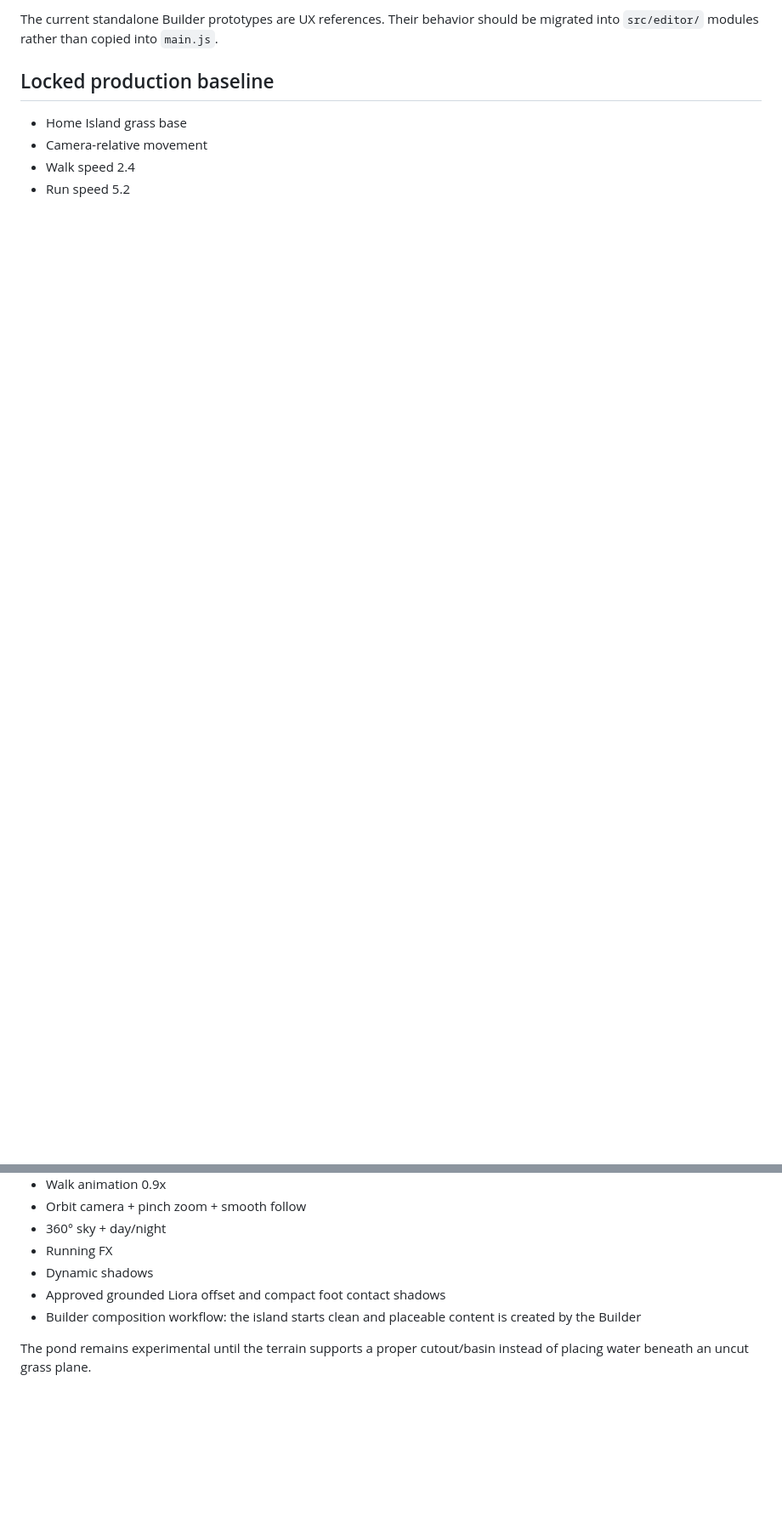
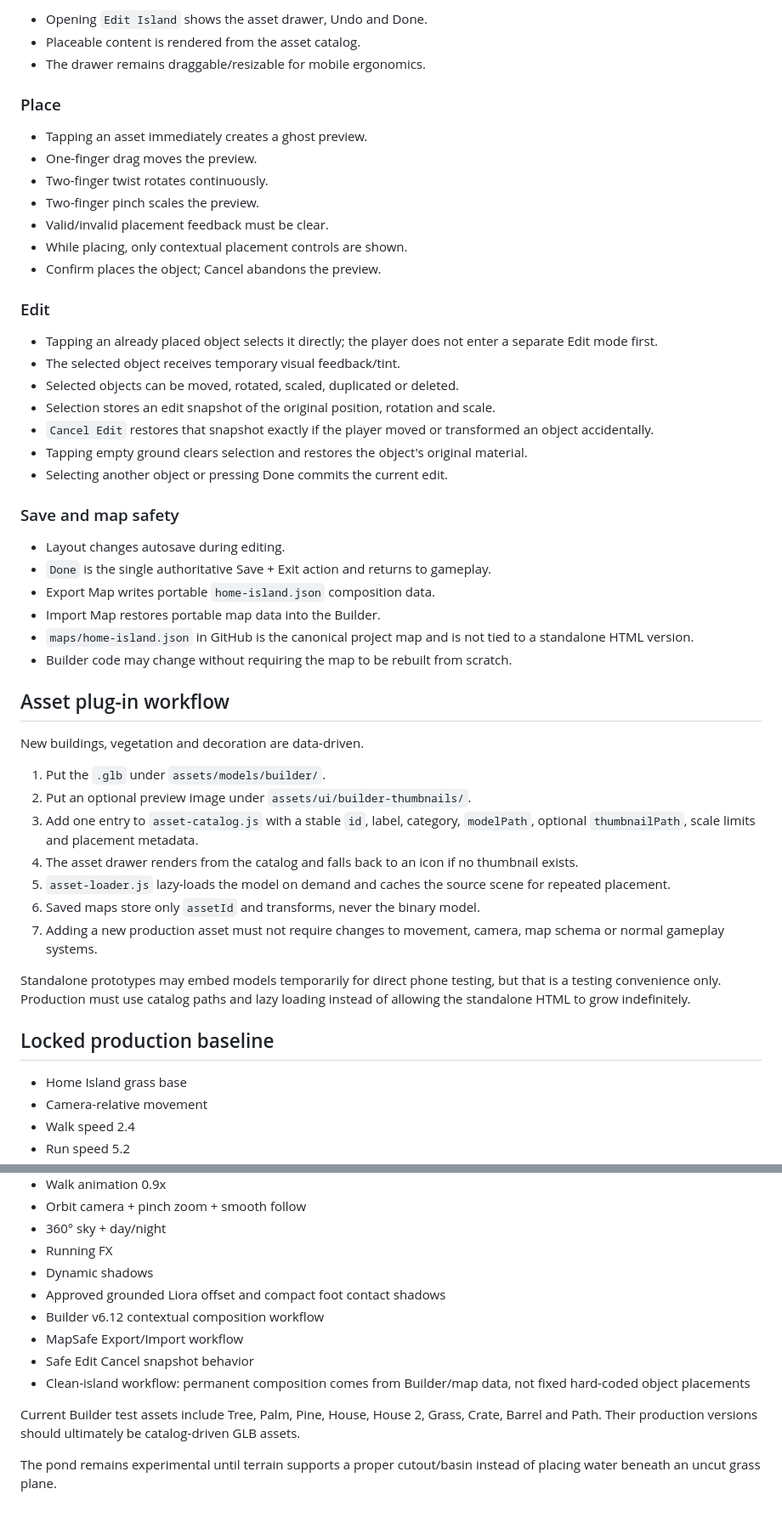
Before and after one commit to myadisak175-dotcom/liora-farm, a Markdown page: docs/ARCHITECTURE.md, 2 parts joined by grey strips. Shown at 85% size. Drawn GitHub-style; blank space fills up the shorter version.

```diff
--- a/docs/ARCHITECTURE.md
+++ b/docs/ARCHITECTURE.md
@@ -68,5 +75,50 @@ The Builder is the intended workflow for composing Home Island. Production code
 
-The current standalone Builder prototypes are UX references. Their behavior should be migrated into `src/editor/` modules rather than copied into `main.js`.
+- Opening `Edit Island` shows the asset drawer, Undo and Done.
+- Placeable content is rendered from the asset catalog.
+- The drawer remains draggable/resizable for mobile ergonomics.
+
+### Place
+
+- Tapping an asset immediately creates a ghost preview.
+- One-finger drag moves the preview.
+- Two-finger twist rotates continuously.
+- Two-finger pinch scales the preview.
+- Valid/invalid placement feedback must be clear.
+- While placing, only contextual placement controls are shown.
+- Confirm places the object; Cancel abandons the preview.
+
+### Edit
+
+- Tapping an already placed object selects it directly; the player does not enter a separate Edit mode first.
+- The selected object receives temporary visual feedback/tint.
+- Selected objects can be moved, rotated, scaled, duplicated or deleted.
+- Selection stores an edit snapshot of the original position, rotation and scale.
+- `Cancel Edit` restores that snapshot exactly if the player moved or transformed an object accidentally.
+- Tapping empty ground clears selection and restores the object's original material.
+- Selecting another object or pressing Done commits the current edit.
+
+### Save and map safety
+
+- Layout changes autosave during editing.
+- `Done` is the single authoritative Save + Exit action and returns to gameplay.
+- Export Map writes portable `home-island.json` composition data.
+- Import Map restores portable map data into the Builder.
+- `maps/home-island.json` in GitHub is the canonical project map and is not tied to a standalone HTML version.
+- Builder code may change without requiring the map to be rebuilt from scratch.
+
+## Asset plug-in workflow
+
+New buildings, vegetation and decoration are data-driven.
+
+1. Put the `.glb` under `assets/models/builder/`.
+2. Put an optional preview image under `assets/ui/builder-thumbnails/`.
+3. Add one entry to `asset-catalog.js` with a stable `id`, label, category, `modelPath`, optional `thumbnailPath`, scale limits and placement metadata.
+4. The asset drawer renders from the catalog and falls back to an icon if no thumbnail exists.
+5. `asset-loader.js` lazy-loads the model on demand and caches the source scene for repeated placement.
+6. Saved maps store only `assetId` and transforms, never the binary model.
+7. Adding a new production asset must not require changes to movement, camera, map schema or normal gameplay systems.
+
+Standalone prototypes may embed models temporarily for direct phone testing, but that is a testing convenience only. Production must use catalog paths and lazy loading instead of allowing the standalone HTML to grow indefinitely.
 
 ## Locked production baseline
 
@@ -80,6 +132,11 @@ The current standalone Builder prototypes are UX references. Their behavior shou
 - Running FX
 - Dynamic shadows
 - Approved grounded Liora offset and compact foot contact shadows
-- Builder composition workflow: the island starts clean and placeable content is created by the Builder
+- Builder v6.12 contextual composition workflow
+- MapSafe Export/Import workflow
+- Safe Edit Cancel snapshot behavior
+- Clean-island workflow: permanent composition comes from Builder/map data, not fixed hard-coded object placements
 
-The pond remains experimental until the terrain supports a proper cutout/basin instead of placing water beneath an uncut grass plane.
+Current Builder test assets include Tree, Palm, Pine, House, House 2, Grass, Crate, Barrel and Path. Their production versions should ultimately be catalog-driven GLB assets.
+
+The pond remains experimental until terrain supports a proper cutout/basin instead of placing water beneath an uncut grass plane.
```
Also changed, not shown: other parts of docs/ARCHITECTURE.md (+49 -42 lines).
